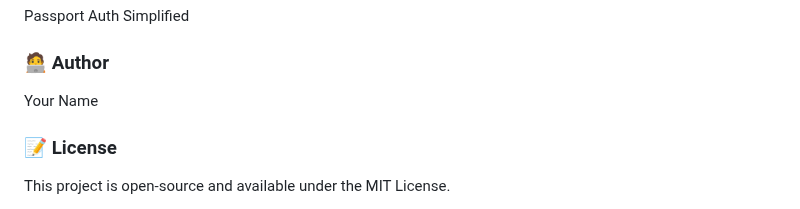
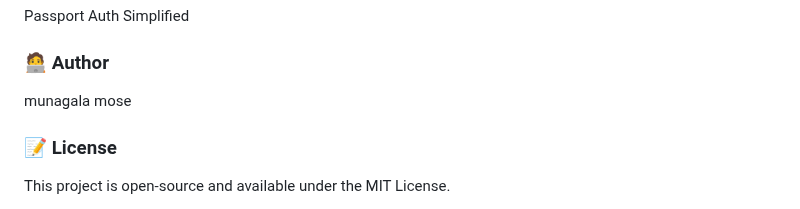
Before and after one commit to munagalamose/Blogging-Platform, a Markdown page: README.md, the part around the change. Drawn GitHub-style.

```diff
--- a/README.md
+++ b/README.md
@@ -133,7 +133,7 @@ MongoDB Guide
 Passport Auth Simplified
 
 ### 🧑‍💻 Author
-Your Name
+munagala mose
 
 ### 📝 License
 This project is open-source and available under the MIT License.
```
